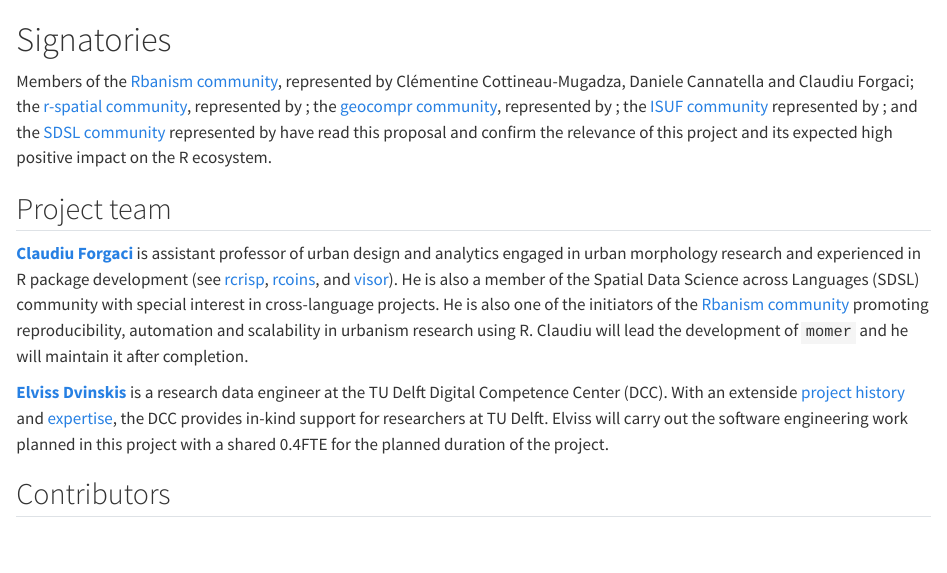
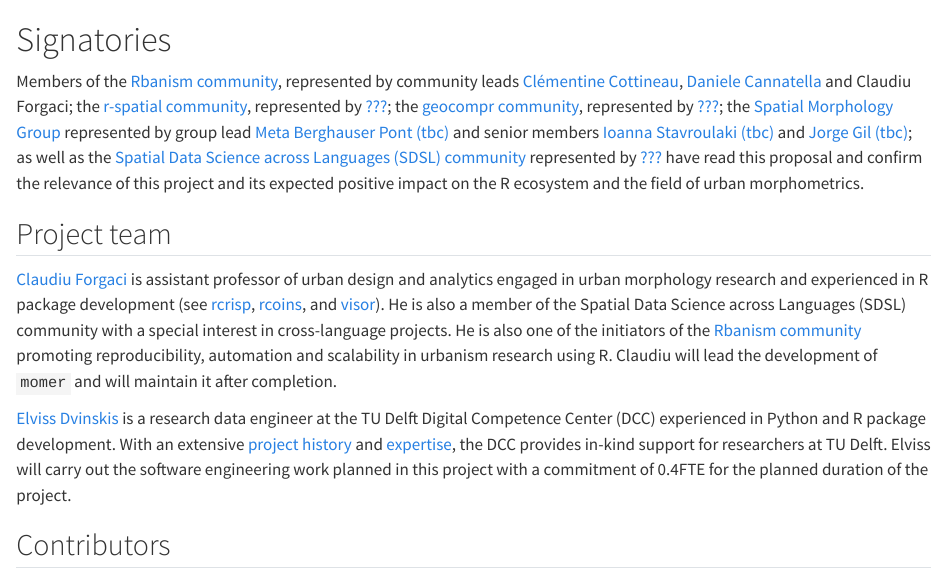
Before and after one commit to cforgaci/momer, a Quarto document (proposal/01-signatories.qmd): the page in a window 1100 px wide, from its top. Rendered offline with R 4.5, knitr and Pandoc in place of Quarto, with nearby package versions.

Commit message:
Update signatories

```diff
--- a/proposal/01-signatories.qmd
+++ b/proposal/01-signatories.qmd
@@ -9,7 +9,7 @@
 are proposed.
 -->
 
-Members of the [Rbanism community](https://rbanism.org/), represented by Clémentine Cottineau-Mugadza, Daniele Cannatella and Claudiu Forgaci; the [r-spatial community](https://r-spatial.org/), represented by ; the [geocompr community](https://r.geocompx.org/), represented by ; the [ISUF community]() represented by ; and the [SDSL community](https://spatial-data-science.github.io/) represented by have read this proposal and confirm the relevance of this project and its expected high positive impact on the R ecosystem.
+Members of the [Rbanism community](https://rbanism.org/), represented by community leads [Clémentine Cottineau](https://clementinecttn.github.io/), [Daniele Cannatella](https://3d.bk.tudelft.nl/dcannatella/) and Claudiu Forgaci; the [r-spatial community](https://r-spatial.org/), represented by [???](); the [geocompr community](https://r.geocompx.org/), represented by [???](); the [Spatial Morphology Group](https://smog.chalmers.se/) represented by group lead [Meta Berghauser Pont (tbc)](https://www.chalmers.se/en/persons/meta/) and senior members [Ioanna Stavroulaki (tbc)](https://www.chalmers.se/en/persons/gianna/) and [Jorge Gil  (tbc)](https://www.chalmers.se/en/persons/jorgegi/); as well as the [Spatial Data Science across Languages (SDSL) community](https://spatial-data-science.github.io/) represented by [???]() have read this proposal and confirm the relevance of this project and its expected  positive impact on the R ecosystem and the field of urban morphometrics.
 
 ## Project team
 <!--
@@ -19,9 +19,9 @@
 to the project.
 -->
 
-[**Claudiu Forgaci**]() is assistant professor of urban design and analytics engaged in urban morphology research and experienced in R package development (see [rcrisp](https://github.com/CityRiverSpaces/rcrisp), [rcoins](https://github.com/CityRiverSpaces/rcoins), and [visor](https://github.com/CityRiverSpaces/visor)). He is also a member of the Spatial Data Science across Languages (SDSL) community with special interest in cross-language projects. He is also one of the initiators of the [Rbanism community](https://rbanism.org/) promoting reproducibility, automation and scalability in urbanism research using R. Claudiu will lead the development of `momer` and he will maintain it after completion.
+[Claudiu Forgaci]() is assistant professor of urban design and analytics engaged in urban morphology research and experienced in R package development (see [rcrisp](https://github.com/CityRiverSpaces/rcrisp), [rcoins](https://github.com/CityRiverSpaces/rcoins), and [visor](https://github.com/CityRiverSpaces/visor)). He is also a member of the Spatial Data Science across Languages (SDSL) community with a special interest in cross-language projects. He is also one of the initiators of the [Rbanism community](https://rbanism.org/) promoting reproducibility, automation and scalability in urbanism research using R. Claudiu will lead the development of `momer` and will maintain it after completion.
 
-[**Elviss Dvinskis**](https://www.tudelft.nl/en/digital-competence-centre/team/elviss-dvinskis) is a research data engineer at the TU Delft Digital Competence Center (DCC). With an extenside [project history](https://www.tudelft.nl/digital-competence-centre/projects) and [expertise](https://www.tudelft.nl/digital-competence-centre/our-expertise), the DCC provides in-kind support for researchers at TU Delft. Elviss will carry out the software engineering work planned in this project with a shared 0.4FTE for the planned duration of the project.
+[Elviss Dvinskis](https://www.tudelft.nl/en/digital-competence-centre/team/elviss-dvinskis) is a research data engineer at the TU Delft Digital Competence Center (DCC) experienced in Python and R package development. With an extensive [project history](https://www.tudelft.nl/digital-competence-centre/projects) and [expertise](https://www.tudelft.nl/digital-competence-centre/our-expertise), the DCC provides in-kind support for researchers at TU Delft. Elviss will carry out the software engineering work planned in this project with a commitment of 0.4FTE for the planned duration of the project.
 
 ## Contributors
 <!--
```
